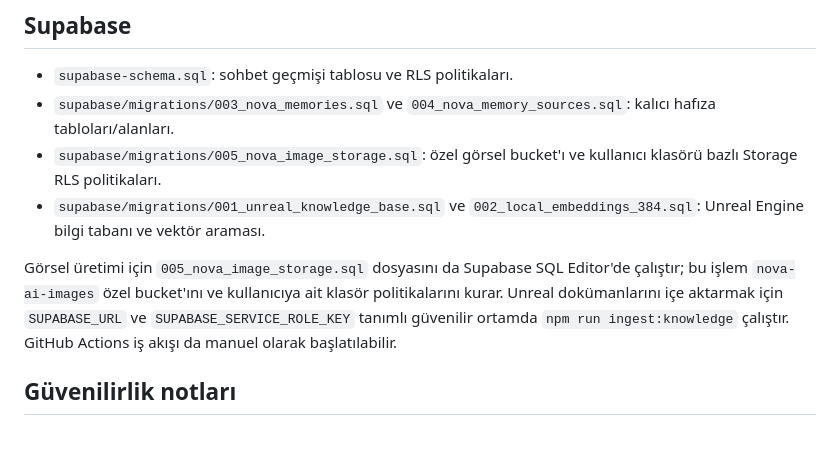
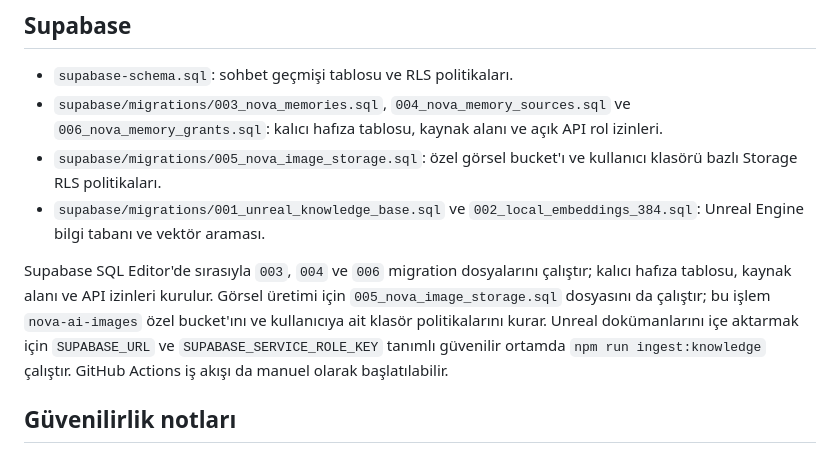
Before and after one commit to egehanulas/nova-ai, a Markdown page: nova-ai/README.md, the part around the change. GitHub-like rendering.

Commit message:
docs: document explicit NOVA memory table grants

```diff
--- a/nova-ai/README.md
+++ b/nova-ai/README.md
@@ -39,11 +39,11 @@ Kod sözdizimi kontrolü için `npm run check` çalıştır; `npm start` öncesi
 ## Supabase
 
 - `supabase-schema.sql`: sohbet geçmişi tablosu ve RLS politikaları.
-- `supabase/migrations/003_nova_memories.sql` ve `004_nova_memory_sources.sql`: kalıcı hafıza tabloları/alanları.
+- `supabase/migrations/003_nova_memories.sql`, `004_nova_memory_sources.sql` ve `006_nova_memory_grants.sql`: kalıcı hafıza tablosu, kaynak alanı ve açık API rol izinleri.
 - `supabase/migrations/005_nova_image_storage.sql`: özel görsel bucket'ı ve kullanıcı klasörü bazlı Storage RLS politikaları.
 - `supabase/migrations/001_unreal_knowledge_base.sql` ve `002_local_embeddings_384.sql`: Unreal Engine bilgi tabanı ve vektör araması.
 
-Görsel üretimi için `005_nova_image_storage.sql` dosyasını da Supabase SQL Editor'de çalıştır; bu işlem `nova-ai-images` özel bucket'ını ve kullanıcıya ait klasör politikalarını kurar. Unreal dokümanlarını içe aktarmak için `SUPABASE_URL` ve `SUPABASE_SERVICE_ROLE_KEY` tanımlı güvenilir ortamda `npm run ingest:knowledge` çalıştır. GitHub Actions iş akışı da manuel olarak başlatılabilir.
+Supabase SQL Editor'de sırasıyla `003`, `004` ve `006` migration dosyalarını çalıştır; kalıcı hafıza tablosu, kaynak alanı ve API izinleri kurulur. Görsel üretimi için `005_nova_image_storage.sql` dosyasını da çalıştır; bu işlem `nova-ai-images` özel bucket'ını ve kullanıcıya ait klasör politikalarını kurar. Unreal dokümanlarını içe aktarmak için `SUPABASE_URL` ve `SUPABASE_SERVICE_ROLE_KEY` tanımlı güvenilir ortamda `npm run ingest:knowledge` çalıştır. GitHub Actions iş akışı da manuel olarak başlatılabilir.
 
 ## Güvenilirlik notları
 
```
